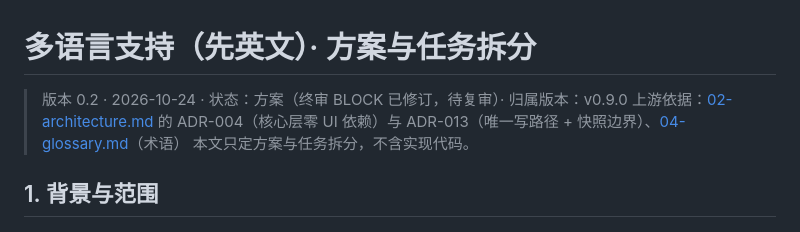
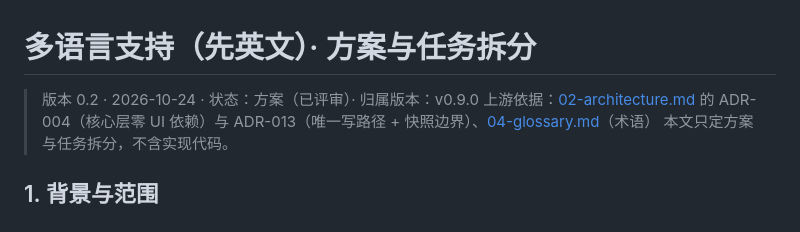
Before and after one commit to cygnusyang/Kaido, a Markdown page: docs/features/06-localization.md, the part around the change. GitHub-like rendering.

Commit message:
docs(features): 06 方案状态更新为已评审（chore，无工作项）

```diff
--- a/docs/features/06-localization.md
+++ b/docs/features/06-localization.md
@@ -1,6 +1,6 @@
 # 多语言支持（先英文）· 方案与任务拆分
 
-> 版本 0.2 · 2026-10-24 · 状态：方案（终审 BLOCK 已修订，待复审）· 归属版本：v0.9.0
+> 版本 0.2 · 2026-10-24 · 状态：方案（已评审）· 归属版本：v0.9.0
 > 上游依据：[02-architecture.md](../02-architecture.md) 的 ADR-004（核心层零 UI 依赖）与 ADR-013（唯一写路径 + 快照边界）、[04-glossary.md](04-glossary.md)（术语）
 > 本文只定方案与任务拆分，不含实现代码。
 
```
